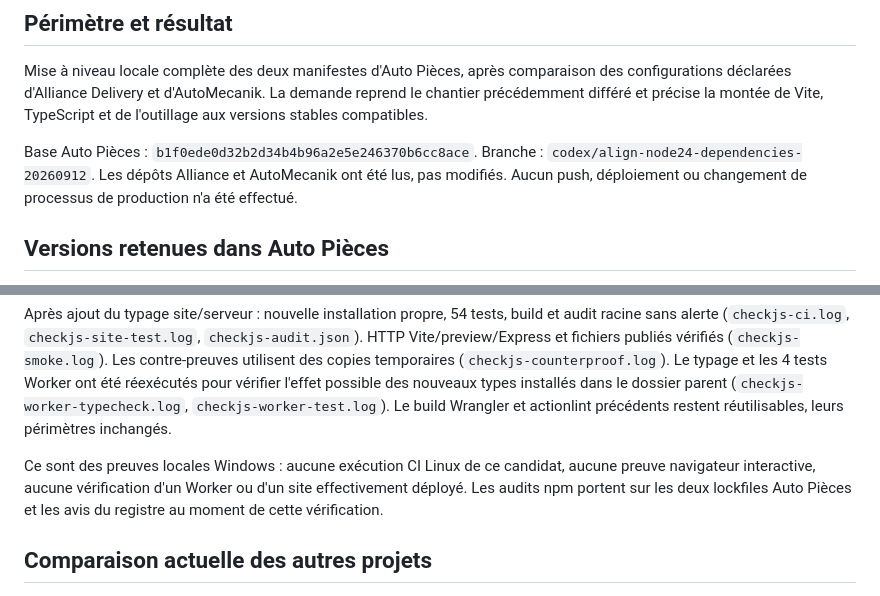
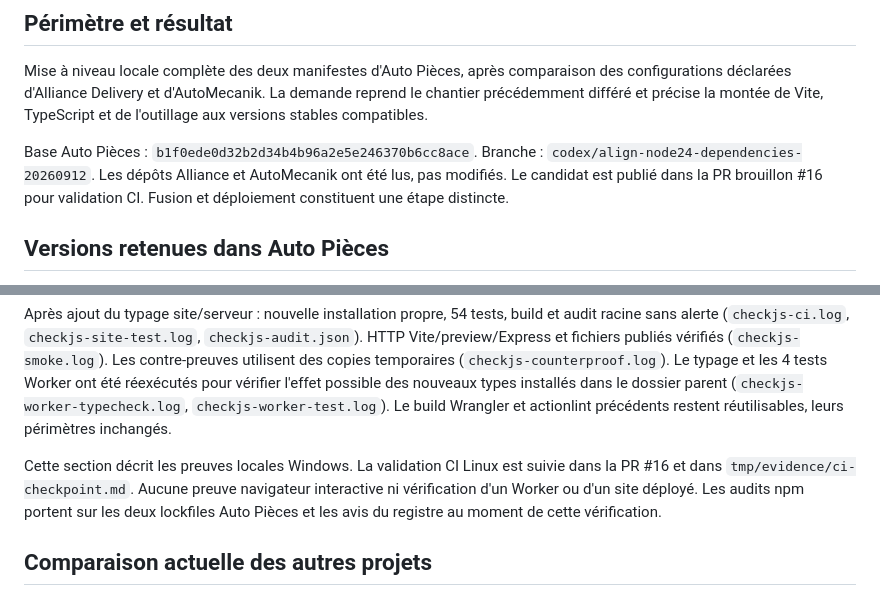
Before and after one commit to ak125/auto-pieces-equipements-site, a Markdown page: docs/MISE-A-NIVEAU-DEPENDANCES-20260912.md, 2 parts joined by grey strips. GitHub-like rendering.

Commit message:
docs: record draft PR 16 publication

```diff
--- a/docs/MISE-A-NIVEAU-DEPENDANCES-20260912.md
+++ b/docs/MISE-A-NIVEAU-DEPENDANCES-20260912.md
@@ -9,8 +9,9 @@ et de l'outillage aux versions stables compatibles.
 
 Base Auto Pièces : `b1f0ede0d32b2d34b4b96a2e5e246370b6cc8ace`.
 Branche : `codex/align-node24-dependencies-20260912`.
-Les dépôts Alliance et AutoMecanik ont été lus, pas modifiés. Aucun push,
-déploiement ou changement de processus de production n'a été effectué.
+Les dépôts Alliance et AutoMecanik ont été lus, pas modifiés. Le candidat est
+publié dans la PR brouillon #16 pour validation CI. Fusion et déploiement
+constituent une étape distincte.
 
 ## Versions retenues dans Auto Pièces
 
@@ -194,9 +195,10 @@ pour vérifier l'effet possible des nouveaux types installés dans le dossier
 parent (`checkjs-worker-typecheck.log`, `checkjs-worker-test.log`). Le build
 Wrangler et actionlint précédents restent réutilisables, leurs périmètres inchangés.
 
-Ce sont des preuves locales Windows : aucune exécution CI Linux de ce candidat,
-aucune preuve navigateur interactive, aucune vérification d'un Worker ou d'un
-site effectivement déployé. Les audits npm portent sur les deux lockfiles
+Cette section décrit les preuves locales Windows. La validation CI Linux est
+suivie dans la PR #16 et dans `tmp/evidence/ci-checkpoint.md`. Aucune preuve
+navigateur interactive ni vérification d'un Worker ou d'un site déployé.
+Les audits npm portent sur les deux lockfiles
 Auto Pièces et les avis du registre au moment de cette vérification.
 
 ## Comparaison actuelle des autres projets
```
